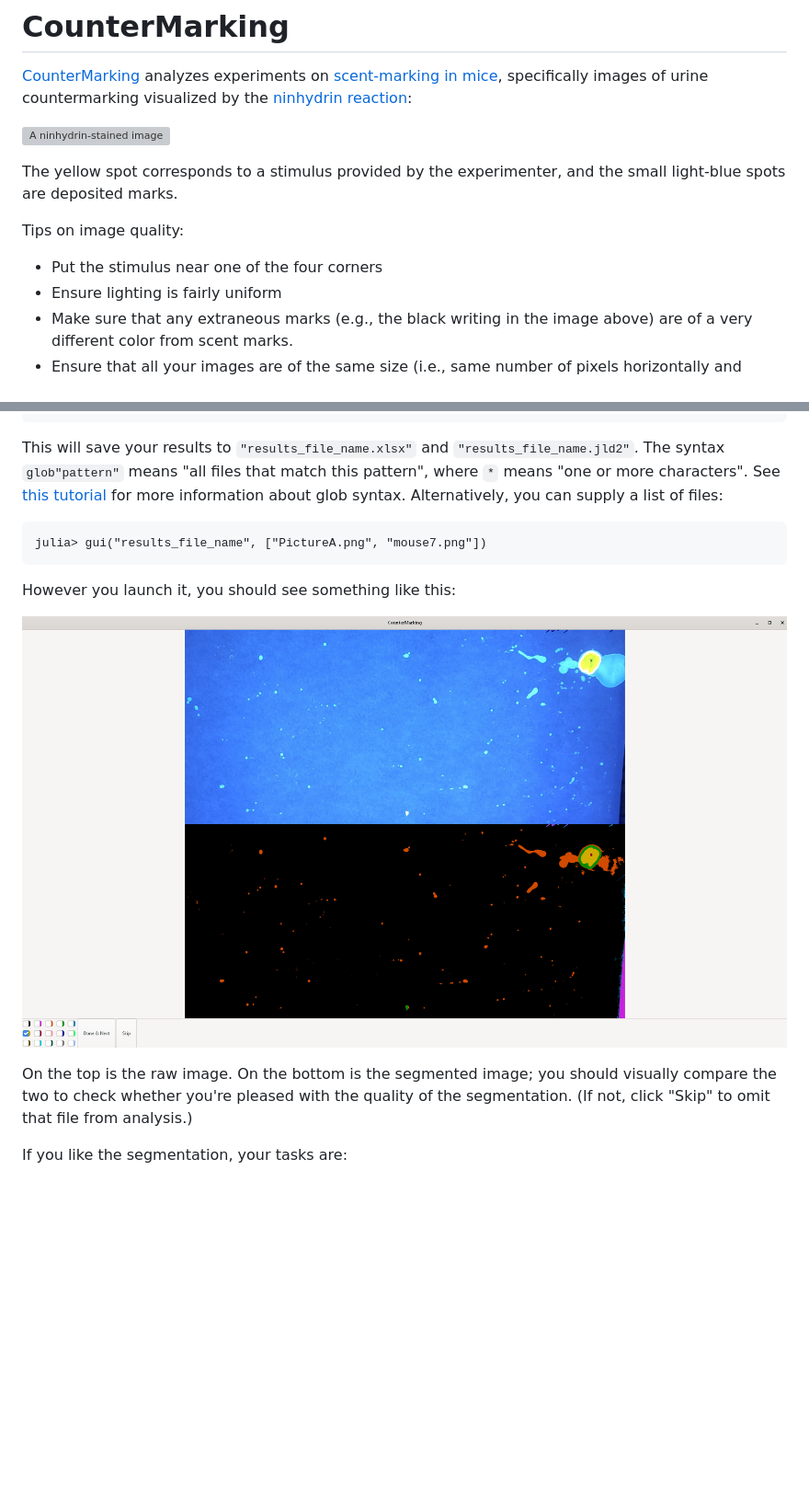
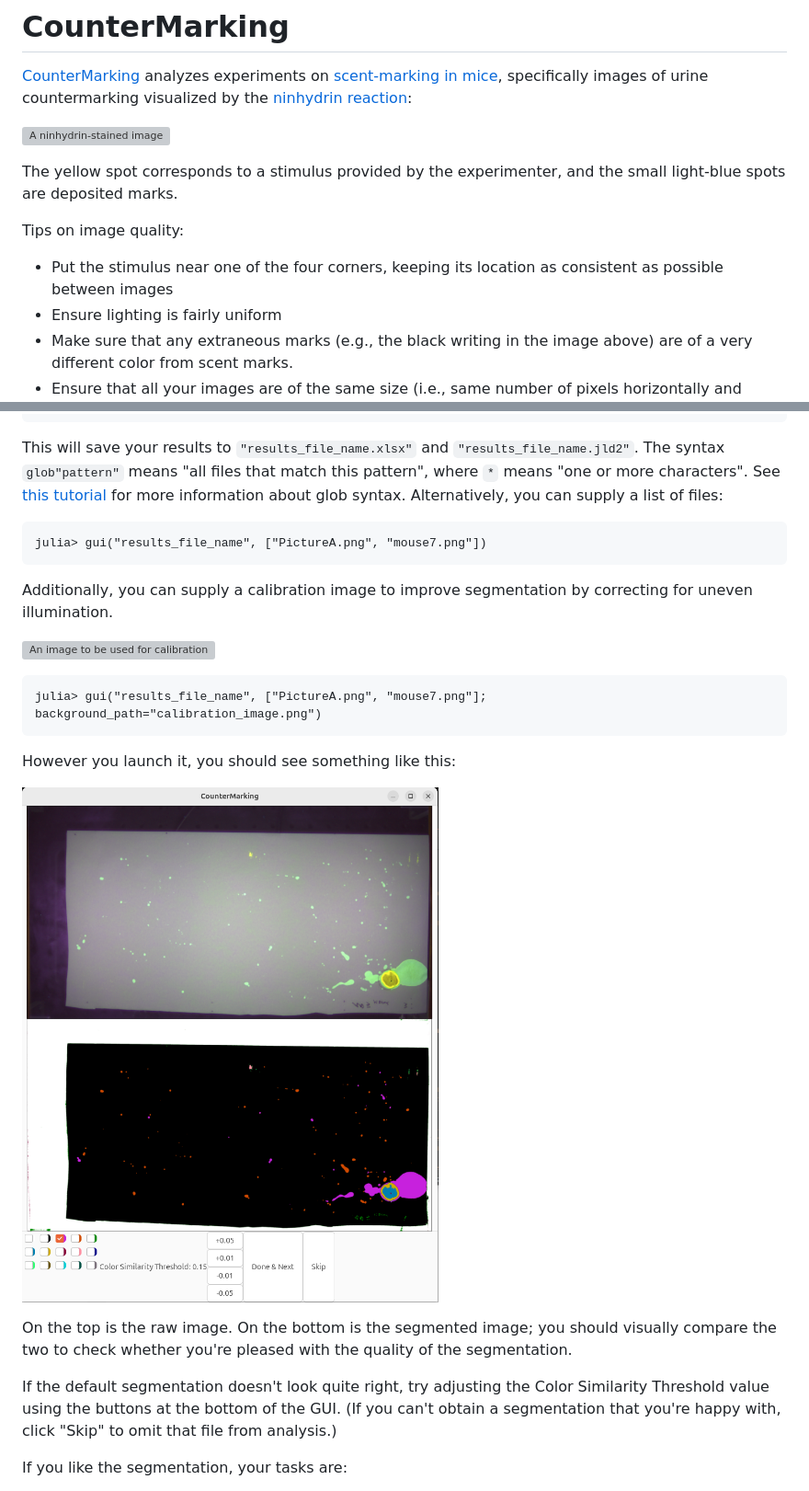
Before and after one commit to HolyLab/CounterMarking.jl, a Markdown page: docs/src/index.md, 2 parts joined by grey strips. Shown: that part at 92% size. Rendered like a GitHub page; pictures changed too: docs/src/assets/gui.png; blank space fills up the shorter version; grey boxes are pictures that could not be loaded.

Commit message:
tweaks to docs

````diff
--- a/docs/src/index.md
+++ b/docs/src/index.md
@@ -13,7 +13,7 @@ The yellow spot corresponds to a stimulus provided by the experimenter, and the
 
 Tips on image quality:
 
-- Put the stimulus near one of the four corners
+- Put the stimulus near one of the four corners, keeping its location as consistent as possible between images
 - Ensure lighting is fairly uniform
 - Make sure that any extraneous marks (e.g., the black writing in the image above) are of a very different color from scent marks.
 - Ensure that all your images are of the same size (i.e., same number of pixels horizontally and vertically), even if there are some extra pixels on the edges of the image
@@ -99,12 +99,22 @@ Alternatively, you can supply a list of files:
 julia> gui("results_file_name", ["PictureA.png", "mouse7.png"])
 ```
 
+Additionally, you can supply a calibration image to improve segmentation by correcting for uneven illumination.
+
+![An image to be used for calibration](assets/blurred_calibration.png)
+
+```
+julia> gui("results_file_name", ["PictureA.png", "mouse7.png"]; background_path="calibration_image.png")
+```
+
 However you launch it, you should see something like this:
 
 ![GUI](assets/gui.png)
 
 On the top is the raw image. On the bottom is the segmented image; you should visually compare the two to check whether you're pleased with the quality of the segmentation.
-(If not, click "Skip" to omit that file from analysis.)
+
+If the default segmentation doesn't look quite right, try adjusting the Color Similarity Threshold value using the buttons at the bottom of the GUI.
+(If you can't obtain a segmentation that you're happy with, click "Skip" to omit that file from analysis.)
 
 If you like the segmentation, your tasks are:
 - click on all the checkboxes with colors that correspond to urine spots. You'll notice that the stimulus spot is pre-clicked (you can correct its choice if it didn't pick correctly). Most of the time there will be only one you need to check, but you can click more than one.
````
Also changed, not shown: other parts of docs/src/index.md (+1 -1 lines), 1 other file.
